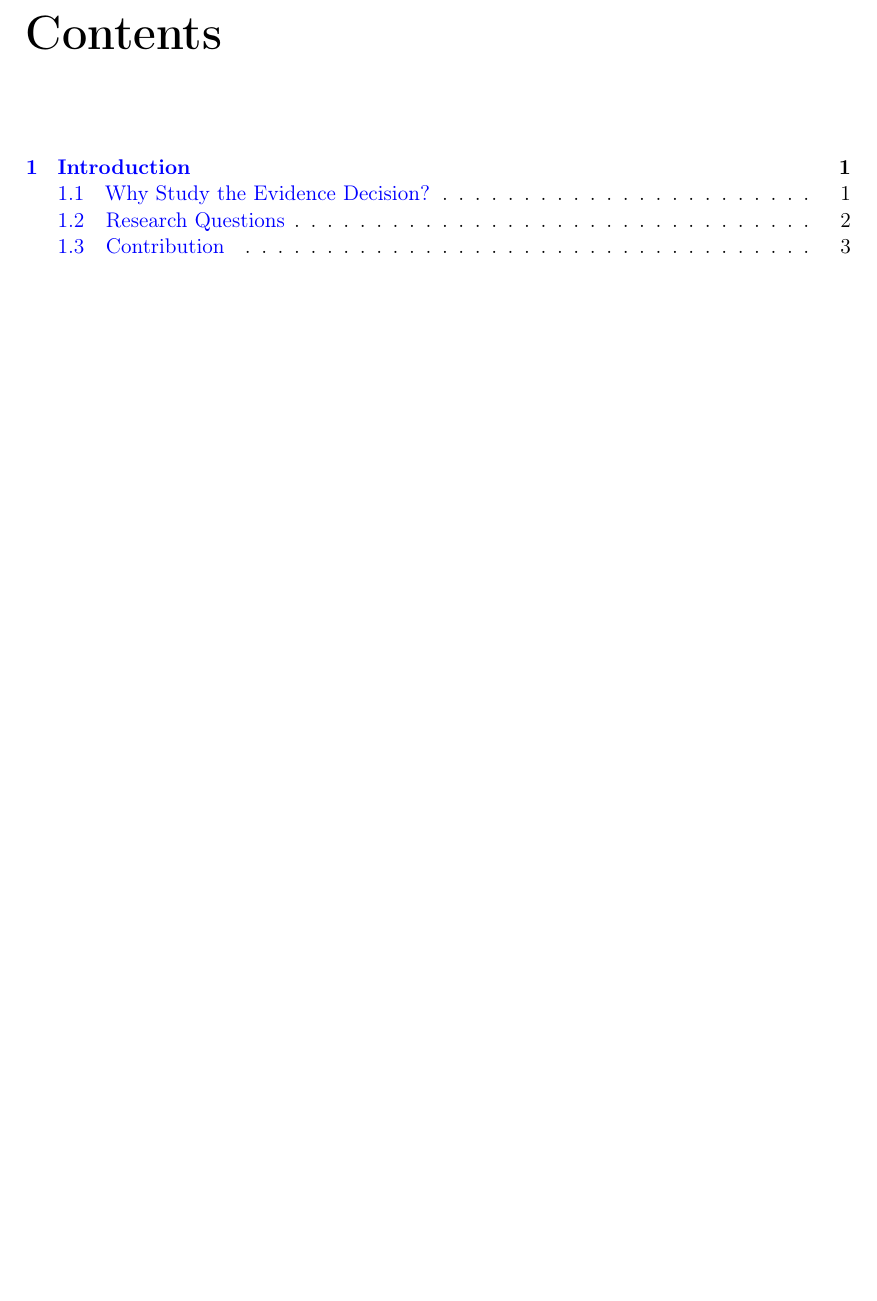
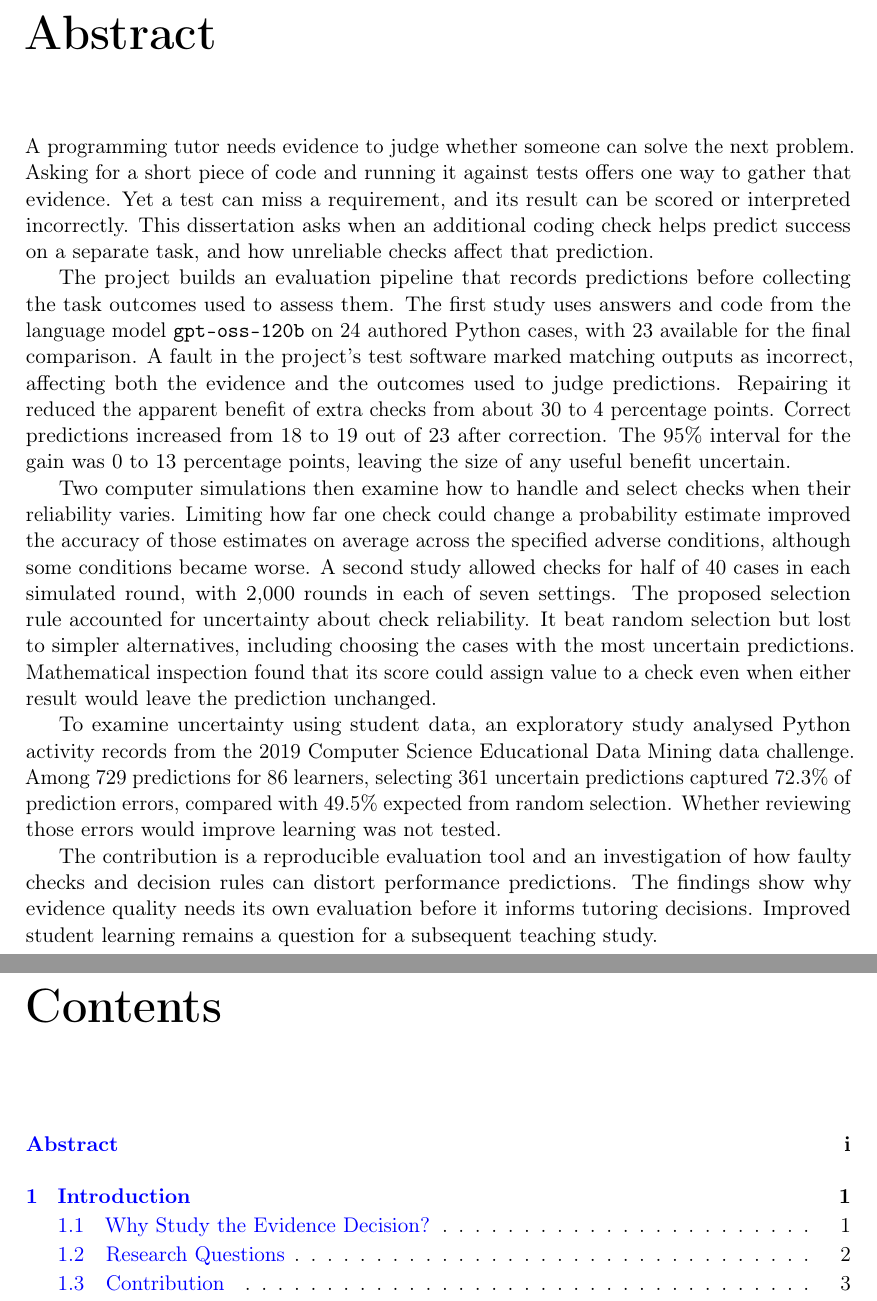
Before and after one commit to thekhananas/msc-dissertation-report-writing-ak7025, a LaTeX thesis (report/main.tex, which reads report/frontmatter/abstract.tex): part of page 2 of 72 before the commit and two parts of pages 2 and 3 of 73 after it, the two joined at a grey line, cut at the place of the change, the shorter picture padded with empty space. Compiled offline with pdfLaTeX.

Commit message:
Add final dissertation abstract

```diff
--- /dev/null
+++ b/report/frontmatter/abstract.tex
@@ -0,0 +1,30 @@
+\chapter*{Abstract}
+\addcontentsline{toc}{chapter}{Abstract}
+
+A programming tutor needs evidence to judge whether someone can solve the next problem. Asking for a short piece of code
+and running it against tests offers one way to gather that evidence. Yet a test can miss a requirement, and its result can
+be scored or interpreted incorrectly. This dissertation asks when an additional coding check helps predict success on a
+separate task, and how unreliable checks affect that prediction.
+
+The project builds an evaluation pipeline that records predictions before collecting the task outcomes used to assess them.
+The first study uses answers and code from the language model \texttt{gpt-oss-120b} on 24 authored Python cases, with 23
+available for the final comparison. A fault in the project's test software marked matching outputs as incorrect, affecting
+both the evidence and the outcomes used to judge predictions. Repairing it reduced the apparent benefit of extra checks
+from about 30 to 4 percentage points. Correct predictions increased from 18 to 19 out of 23 after correction.
+The 95\% interval for the gain was 0 to 13 percentage points, leaving the size of any useful benefit uncertain.
+
+Two computer simulations then examine how to handle and select checks when their reliability varies. Limiting how far one
+check could change a probability estimate improved the accuracy of those estimates on average across the specified adverse conditions, although
+some conditions became worse. A second study allowed checks for half of 40 cases in each simulated round, with 2,000 rounds
+in each of seven settings. The proposed selection rule accounted for uncertainty about check reliability. It beat random
+selection but lost to simpler alternatives, including choosing the cases with the most uncertain predictions. Mathematical
+inspection found that its score could assign value to a check even when either result would leave the prediction unchanged.
+
+To examine uncertainty using student data, an exploratory study analysed Python activity records from the 2019 Computer
+Science Educational Data Mining data challenge. Among 729 predictions for 86 learners, selecting 361 uncertain predictions
+captured 72.3\% of prediction errors, compared with 49.5\% expected from random selection. Whether reviewing those errors
+would improve learning was not tested.
+
+The contribution is a reproducible evaluation tool and an investigation of how faulty checks and decision rules can distort
+performance predictions. The findings show why evidence quality needs its own evaluation before it informs tutoring decisions.
+Improved student learning remains a question for a subsequent teaching study.
```
Also changed, not shown: report/main.tex (+1 -0 lines).
